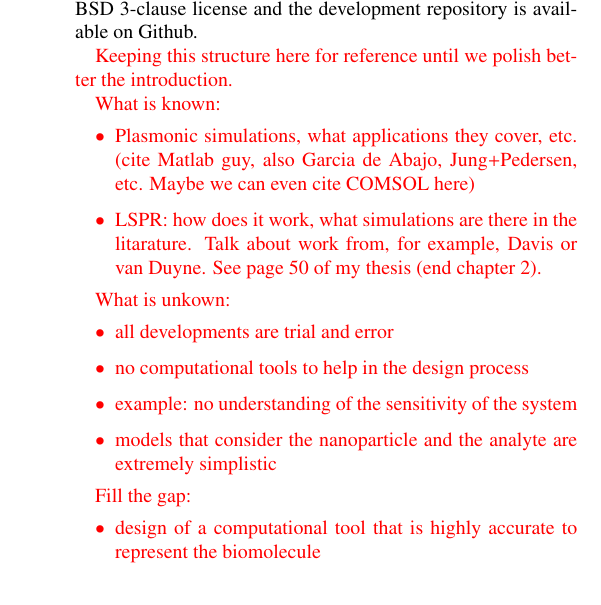
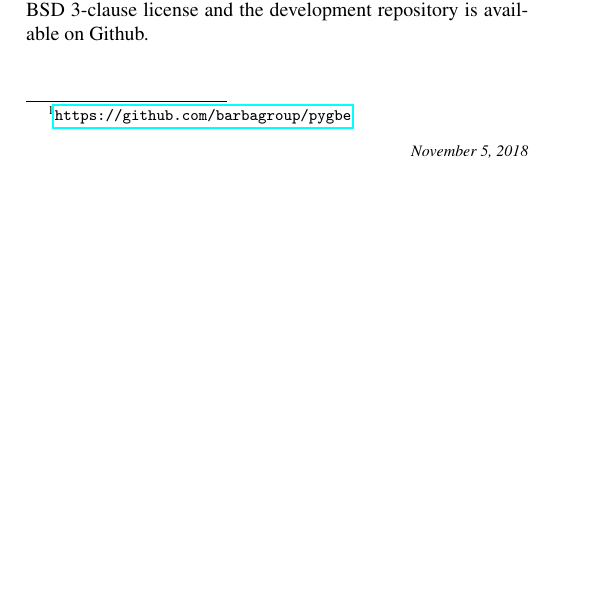
Before and after one commit to barbagroup/pygbe_lspr_paper, a LaTeX paper (tex/ClementiCooperBarba2018.tex, which reads tex/introduction.tex): part of one column of page 2 of 10 before the commit and part of one column of page 1 of 10 after it, cut so that both start at the same text, the shorter picture padded with empty space. Compiled offline with pdfLaTeX.

Commit message:
Remove unnecessary comments and fix typos

```diff
--- a/tex/introduction.tex
+++ b/tex/introduction.tex
@@ -75,25 +66,26 @@ graphic processing units (GPUs). Also, the software
 \footnote{\url{https://github.com/barbagroup/pygbe}} is shared under the
 BSD 3-clause license and the development repository is available on Github.
 
-{\color{red}  Keeping this structure here for reference until we polish better
-the introduction.
 
-What is known:
-\begin{itemize}
-\item Plasmonic simulations, what applications they cover, etc. (cite Matlab guy, also Garcia de Abajo, Jung+Pedersen, etc. Maybe we can even cite COMSOL here)
-\item LSPR: how does it work, what simulations are there in the litarature. Talk about work from, for example, Davis or van Duyne. See page 50 of my thesis (end chapter 2).
-\end{itemize}
+%{\color{red}  Keeping this structure here for reference until we polish better
+%the introduction.
 
-What is unkown:
-\begin{itemize}
-\item all developments are trial and error
-\item no computational tools to help in the design process
-\item example: no understanding of the sensitivity of the system
-\item models that consider the nanoparticle and the analyte are extremely simplistic
-\end{itemize}
+%What is known:
+%\begin{itemize}
+%\item Plasmonic simulations, what applications they cover, etc. (cite Matlab guy, also Garcia de Abajo, Jung+Pedersen, etc. Maybe we can even cite COMSOL here)
+%\item LSPR: how does it work, what simulations are there in the literature. Talk about work from, for example, Davis or van Duyne. See page 50 of my thesis (end chapter 2).
+%\end{itemize}
 
-Fill the gap:
-\begin{itemize}
-\item design of a computational tool that is highly accurate to represent the biomolecule
-\end{itemize}
-}
+%What is unkown:
+%\begin{itemize}
+%\item all developments are trial and error
+%\item no computational tools to help in the design process
+%\item example: no understanding of the sensitivity of the system
+%\item models that consider the nanoparticle and the analyte are extremely simplistic
+%\end{itemize}
+
+%Fill the gap:
+%\begin{itemize}
+%item design of a computational tool that is highly accurate to represent the biomolecule
+%\end{itemize}
+%}
```
Also changed, not shown: tex/introduction.tex (11 more changed lines).
